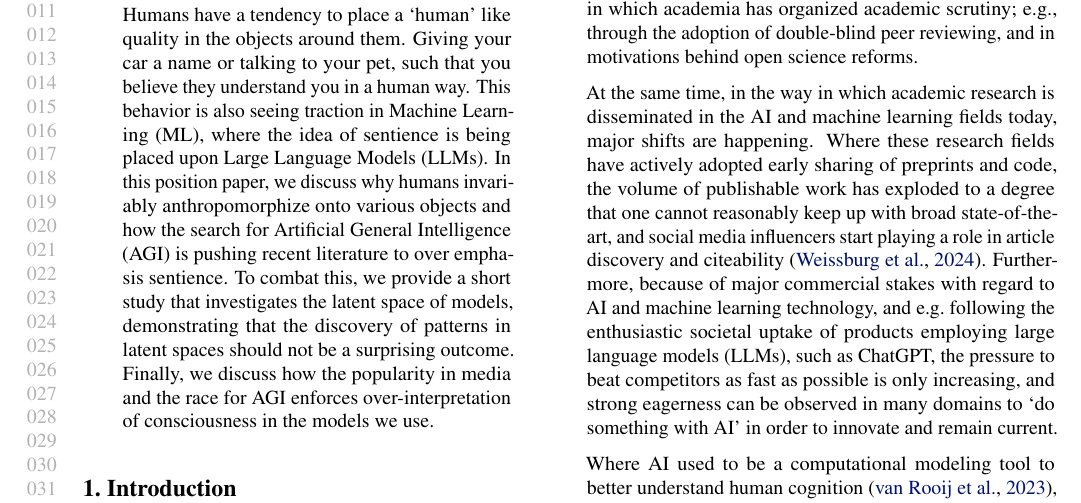
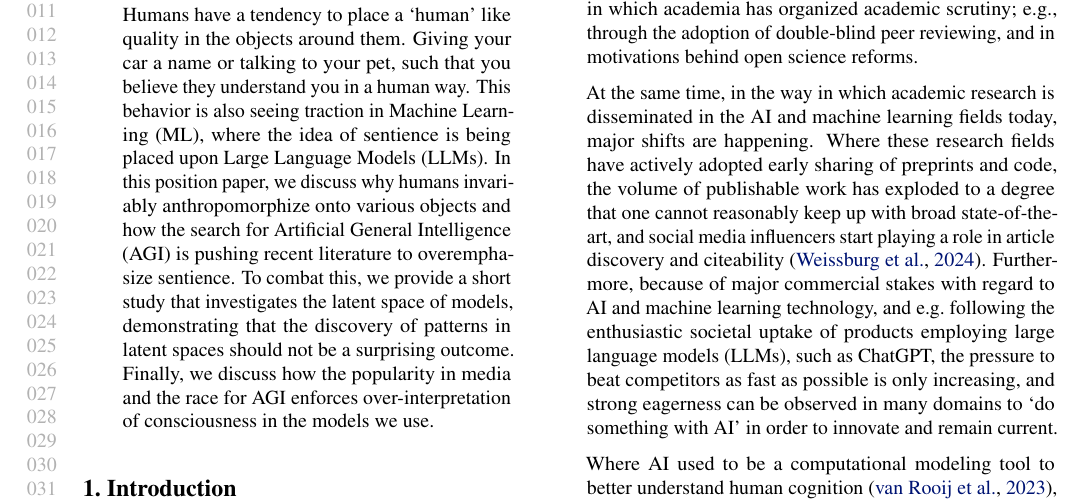
Before and after one commit to pat-alt/spurious_sentience, a LaTeX paper (main.tex): part of page 1 of 11, cut so that both start at the same text. Compiled offline with pdfLaTeX.

Commit message:
Updates from Overleaf

```diff
--- a/main.tex
+++ b/main.tex
@@ -110,7 +110,7 @@
 \printAffiliationsAndNotice{\icmlEqualContribution} % otherwise use the standard text.
 
 \begin{abstract}
-Humans have a tendency to place a `human' like quality in the objects around them. Giving your car a name or talking to your pet, such that you believe they understand you in a human way. This behavior is also seeing traction in Machine Learning (ML), where the idea of sentience is being placed upon Large Language Models (LLMs). In this position paper, we discuss why humans invariably anthropomorphize onto various objects and how the search for Artificial General Intelligence (AGI) is pushing recent literature to over emphasis sentience. To combat this, we provide a short study that investigates the latent space of models, demonstrating that the discovery of patterns in latent spaces should not be a surprising outcome. Finally, we discuss how the popularity in media and the race for AGI enforces over-interpretation of consciousness in the models we use.
+Humans have a tendency to place a `human' like quality in the objects around them. Giving your car a name or talking to your pet, such that you believe they understand you in a human way. This behavior is also seeing traction in Machine Learning (ML), where the idea of sentience is being placed upon Large Language Models (LLMs). In this position paper, we discuss why humans invariably anthropomorphize onto various objects and how the search for Artificial General Intelligence (AGI) is pushing recent literature to overemphasize sentience. To combat this, we provide a short study that investigates the latent space of models, demonstrating that the discovery of patterns in latent spaces should not be a surprising outcome. Finally, we discuss how the popularity in media and the race for AGI enforces over-interpretation of consciousness in the models we use.
 
 \end{abstract}
 
```
